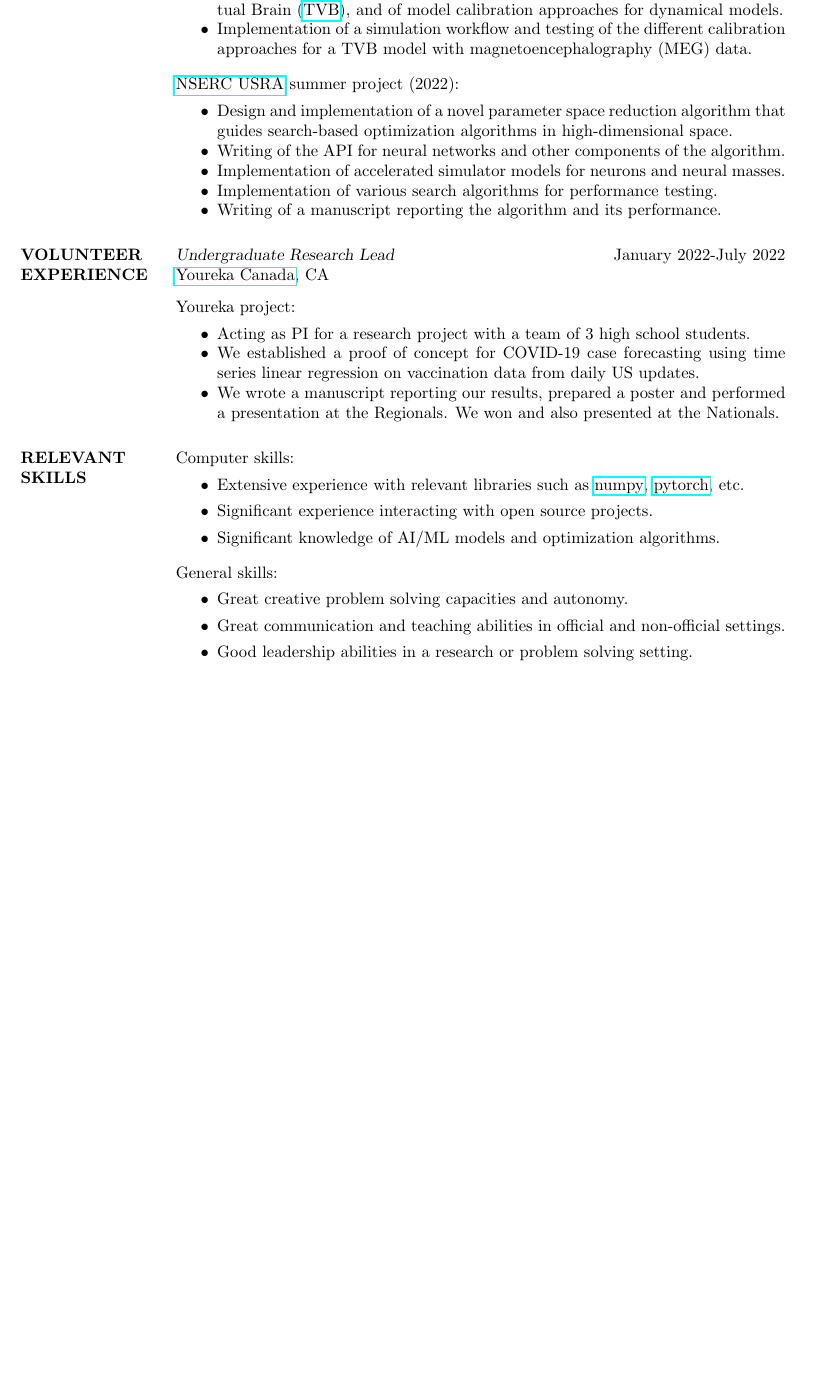
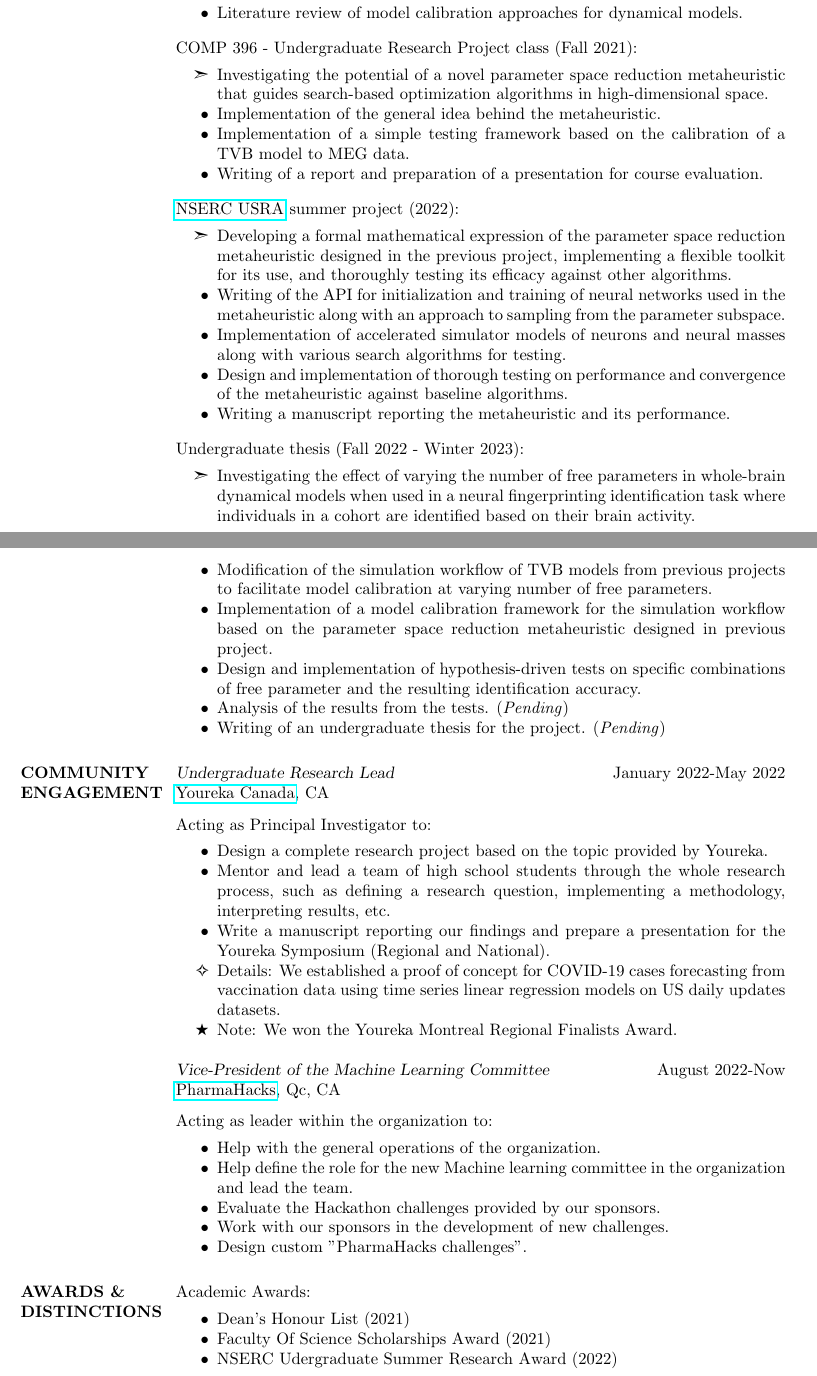
Before and after one commit to NeuroLife77/NeuroLife77.github.io, a LaTeX CV (data/CV/dominic_boutet_short_CV.tex): part of the page before the commit and two parts of pages 1 and 2 of 2 after it, the two joined at a grey line, cut so that both start at the same text, the shorter picture padded with empty space. Compiled offline with pdfLaTeX.

Commit message:
Updated CV

```diff
--- a/data/CV/dominic_boutet_short_CV.tex
+++ b/data/CV/dominic_boutet_short_CV.tex
@@ -21,7 +21,10 @@
 %----------------------------------------------------------------------------------------
 
 \documentclass[margin, 10pt]{res} % Use the res.cls style, the font size can be changed to 11pt or 12pt here
+
 \usepackage{helvet} % Default font is the helvetica postscript font
+\usepackage{pifont}
+\usepackage{amsmath}
 \usepackage{hyperref}
 %\usepackage{newcent} % To change the default font to the new century schoolbook postscript font uncomment this line and comment the one above
 
@@ -63,67 +65,109 @@ Investigating the neurophysiological mechanisms of brain activity in health and
 		%{\sl Diploma of College studies} \\
 		%Cégep Régional de Lanaudière à l'Assomption, Qc, CA, completed May 2020 \\
 		%Concentration: Natural Sciences \\
+		%\vspace{-0.20cm}
 		%\\%*[0.25cm]
 		{\sl Bachelor of Science,} Interdisciplinary Science \\
 		McGill University, Qc, CA, expected May 2023 \\
-Concentration: Neuroscience (Major) \& Computer Science (Minor)
-\\Current cGPA: 3.97
+		Concentration: Neuroscience (Major) \& Computer Science (Minor) \\
+		Current cGPA: 3.97
 
-%----------------------------------------------------------------------------------------
-%	PROFESSIONAL EXPERIENCE SECTION
-%----------------------------------------------------------------------------------------
 
 		\section{RESEARCH EXPERIENCE}
 
 		{\sl Research internship} \hfill May 2021-Now\\The Neuro at \href{https://www.neurospeed-bailletlab.org/}{NeuroSPEED-BailletLab}, Qc, CA\\*[0.25cm]
-%
 		Summer research project (2021):
 		\vspace*{0.15cm}
 		\begin{itemize} \itemsep -2pt % Reduce space between items
-\item Literature review of multi-scale modelling approaches with a focus on The Virtual Brain (\href{https://www.thevirtualbrain.org/tvb/zwei}{TVB}), and of model calibration approaches for dynamical models.
-\item Implementation of a simulation workflow and testing of the different calibration approaches for a TVB model with magnetoencephalography (MEG) data.
+			\item[\ding{227}] Learning to use whole-brain dynamical models in combination with magnetoencephalography (MEG) data.
+			\item Literature review of current modelling approaches at the levels of single and coupled neural masses with a focus on The Virtual Brain (\href{https://www.thevirtualbrain.org/tvb/zwei}{TVB}).
+			\item Implementation of a parallel processing workflow for mass simulations of a TVB model.
+			\item Literature review of model calibration approaches for dynamical models.
 		\end{itemize}
 		\vspace{-0.10cm}
-
+		COMP 396 - Undergraduate Research Project class (Fall 2021):
+		\vspace*{0.15cm}
+		\begin{itemize} \itemsep -2pt % Reduce space between items
+			\item[\ding{227}] Investigating the potential of a novel parameter space reduction metaheuristic that guides search-based optimization algorithms in high-dimensional space.
+			\item Implementation of the general idea behind the metaheuristic.
+			\item Implementation of a simple testing framework based on the calibration of a TVB model to MEG data.
+			\item Writing of a report and preparation of a presentation for course evaluation.
+		\end{itemize}
+		\vspace{-0.10cm}
 		\href{https://www.nserc-crsng.gc.ca/students-etudiants/ug-pc/usra-brpc_eng.asp}{NSERC USRA} summer project (2022):
 		\vspace*{0.15cm}
 		\begin{itemize} \itemsep -2pt % Reduce space between items
-	\item Design and implementation of a novel parameter space reduction algorithm that guides search-based optimization algorithms in high-dimensional space.
-	\item Writing of the API for neural networks and other components of the algorithm.
-	\item Implementation of accelerated simulator models for neurons and neural masses.
-	\item Implementation of various search algorithms for performance testing.
-	\item Writing of a manuscript reporting the algorithm and its performance.
+			\item[\ding{227}] Developing a formal mathematical expression of the parameter space reduction metaheuristic designed in the previous project, implementing a flexible toolkit for its use, and thoroughly testing its efficacy against other algorithms.
+			\item Writing of the API for initialization and training of neural networks used in the metaheuristic along with an approach to sampling from the parameter subspace.
+			\item Implementation of accelerated simulator models of neurons and neural masses along with various search algorithms for testing.
+			\item Design and implementation of thorough testing on performance and convergence of the metaheuristic against baseline algorithms.
+			\item Writing a manuscript reporting the metaheuristic and its performance.
+		\end{itemize}
+		\vspace{-0.10cm}
+		Undergraduate thesis (Fall 2022 - Winter 2023):
+		\vspace*{0.15cm}
+		\begin{itemize} \itemsep -2pt % Reduce space between items
+			\item[\ding{227}] Investigating the effect of varying the number of free parameters in whole-brain dynamical models when used in a neural fingerprinting identification task where individuals in a cohort are identified based on their brain activity.
+			\item Modification of the simulation workflow of TVB models from previous projects to facilitate model calibration at varying number of free parameters.
+			\item Implementation of a model calibration framework for the simulation workflow based on the parameter space reduction metaheuristic designed in previous project.
+			\item Design and implementation of hypothesis-driven tests on specific combinations of free parameter and the resulting identification accuracy.
+			\item Analysis of the results from the tests. (\textit{Pending})
+			\item Writing of an undergraduate thesis for the project. (\textit{Pending})
 		\end{itemize}
 
-\section{VOLUNTEER EXPERIENCE}
+		%----------------------------------------------------------------------------------------
+		%	COMMUNITY SERVICE SECTION
+		%----------------------------------------------------------------------------------------
 
-{\sl Undergraduate Research Lead} \hfill January 2022-July 2022\\ \href{https://yourekacanada.org/}{Youreka Canada}, CA\\*[0.25cm]
-Youreka project:
+		\section{COMMUNITY \\ ENGAGEMENT}
+		{\sl Undergraduate Research Lead} \hfill January 2022-May 2022\\ \href{https://yourekacanada.org/}{Youreka Canada}, CA\\*[0.25cm]
+		Acting as Principal Investigator to:
 		\vspace*{0.15cm}
-\begin{itemize} \itemsep -2pt % Reduce space between items
-	\item Acting as PI for a research project with a team of 3 high school students.
-	\item We established a proof of concept for COVID-19 case forecasting using time series linear regression on vaccination data from daily US updates.
-	\item We wrote a manuscript reporting our results, prepared a poster and performed a presentation at the Regionals. We won and also presented at the Nationals.
+		\begin{itemize}\itemsep -2pt % Reduce space between items
+			\item Design a complete research project based on the topic provided by Youreka.
+			\item Mentor and lead a team of high school students through the whole research process, such as defining a research question, implementing a methodology, interpreting results, etc.
+			\item Write a manuscript reporting our findings and prepare a presentation for the Youreka Symposium (Regional and National).
+			\item[\ding{71}] Details: We established a proof of concept for COVID-19 cases forecasting from vaccination data using time series linear regression models on US daily updates datasets.
+			\item[\ding{72}] Note: We won the Youreka Montreal Regional Finalists Award.
 		\end{itemize}
 
-\section{RELEVANT SKILLS}
-Computer skills:
+		{\sl Vice-President of the Machine Learning Committee} \hfill August 2022-Now\\ \href{https://pharmahacks.com/}{PharmaHacks}, Qc, CA\\*[0.25cm]
+		Acting as leader within the organization to:
 		\vspace*{0.15cm}
-\begin{itemize}
-	%\item Extensive experience with the use of Python in a research setting.
-	\item Extensive experience with relevant libraries such as \href{https://numpy.org/doc/stable/index.html}{numpy}, \href{https://pytorch.org/}{pytorch}, etc.
-	\item Significant experience interacting with open source projects. %such as TVB-library and the simulation-based inference (SBI) toolkit.
-	\item Significant knowledge of AI/ML models and optimization algorithms.
-\end{itemize}
-\vspace{-0.10cm}
-General skills:
-\vspace*{0.15cm}
-\begin{itemize}
-	\item Great creative problem solving capacities and autonomy.
-	\item Great communication and teaching abilities in official and non-official settings.
-	\item Good leadership abilities in a research or problem solving setting.
+		\begin{itemize}\itemsep -2pt % Reduce space between items
+			\item Help with the general operations of the organization.
+			\item Help define the role for the new Machine learning committee in the organization and lead the team.
+			\item Evaluate the Hackathon challenges provided by our sponsors.
+			\item Work with our sponsors in the development of new challenges.
+			\item Design custom "PharmaHacks challenges".
 		\end{itemize}
 
+
+		\section{AWARDS \& \\ DISTINCTIONS}
+		Academic Awards:
+		\vspace*{0.15cm}
+		\begin{itemize}\itemsep -2pt % Reduce space between items\\
+			\item Dean's Honour List (2021)
+			\item Faculty Of Science Scholarships Award (2021)
+			\item NSERC Udergraduate Summer Research Award (2022)
+		\end{itemize}
+
+		%\section{RELEVANT SKILLS}
+		%Computer skills:
+		%\vspace*{0.15cm}
+		%\begin{itemize}\itemsep -2pt % Reduce space between items\\
+		%	\item Extensive experience with relevant libraries such as numpy, pytorch, etc.
+		%	\item Significant experience interacting with open source projects. %such as TVB-library and the simulation-based inference (SBI) toolkit.
+		%	\item Significant knowledge of machine learning models and optimization algorithms.
+		%\end{itemize}
+		%\vspace{-0.10cm}
+		%General skills:
+		%\vspace*{0.15cm}
+		%\begin{itemize}\itemsep -2pt % Reduce space between items
+		%	\item Extensive knowledge of the current literature on computational models of the brain at multiple scales and model calibration algorithms.
+		%	\item Great communication and teaching abilities in official and non-official settings.
+		%	\item Good leadership abilities in a research or problem solving setting.
+		%\end{itemize}
 		%----------------------------------------------------------------------------------------
 		%	EXTRA-CURRICULAR ACTIVITIES SECTION
 		%----------------------------------------------------------------------------------------
```
Also changed, not shown: data/CV/dominic_boutet_short_CV.pdf, data/CV/dominic_boutet_short_CV.tex (5 more changed lines), 2 other files. Lines whose indentation alone changed are shown as unchanged.
